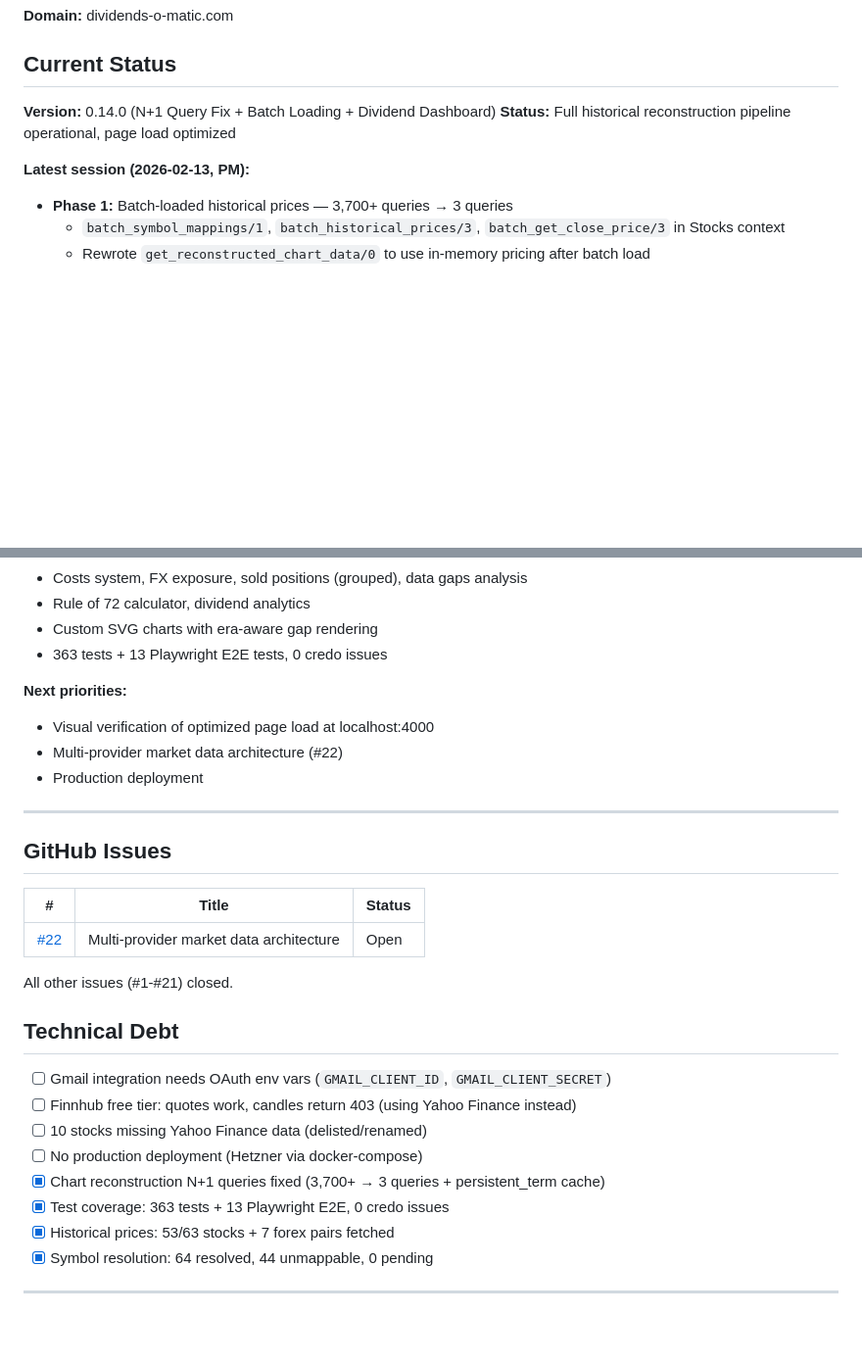
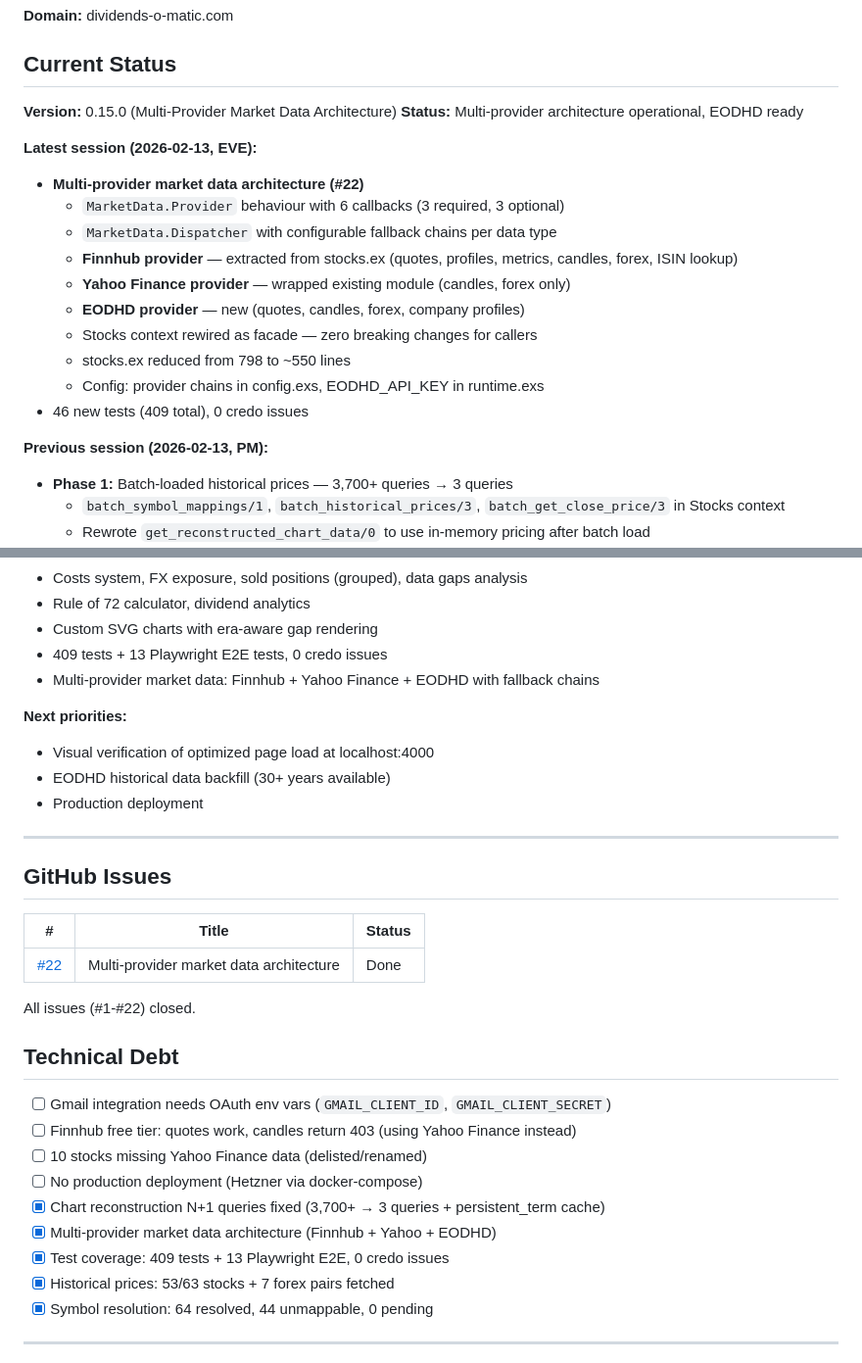
Before and after one commit to jhalmu/dividendsomatic, a Markdown page: MEMO.md, 2 parts joined by grey strips. Shown at 98% size. Drawn GitHub-style; blank space fills up the shorter version.

Commit message:
docs: Update MEMO.md with multi-provider architecture (#22)
Co-Authored-By: Claude <noreply@anthropic.com>

```diff
--- a/MEMO.md
+++ b/MEMO.md
@@ -51,10 +51,22 @@ mix ecto.reset              # Drop + create + migrate
 
 ## Current Status
 
-**Version:** 0.14.0 (N+1 Query Fix + Batch Loading + Dividend Dashboard)
-**Status:** Full historical reconstruction pipeline operational, page load optimized
+**Version:** 0.15.0 (Multi-Provider Market Data Architecture)
+**Status:** Multi-provider architecture operational, EODHD ready
 
-**Latest session (2026-02-13, PM):**
+**Latest session (2026-02-13, EVE):**
+- **Multi-provider market data architecture (#22)**
+  - `MarketData.Provider` behaviour with 6 callbacks (3 required, 3 optional)
+  - `MarketData.Dispatcher` with configurable fallback chains per data type
+  - **Finnhub provider** — extracted from stocks.ex (quotes, profiles, metrics, candles, forex, ISIN lookup)
+  - **Yahoo Finance provider** — wrapped existing module (candles, forex only)
+  - **EODHD provider** — new (quotes, candles, forex, company profiles)
+  - Stocks context rewired as facade — zero breaking changes for callers
+  - stocks.ex reduced from 798 to ~550 lines
+  - Config: provider chains in config.exs, EODHD_API_KEY in runtime.exs
+- 46 new tests (409 total), 0 credo issues
+
+**Previous session (2026-02-13, PM):**
 - **Phase 1:** Batch-loaded historical prices — 3,700+ queries → 3 queries
   - `batch_symbol_mappings/1`, `batch_historical_prices/3`, `batch_get_close_price/3` in Stocks context
   - Rewrote `get_reconstructed_chart_data/0` to use in-memory pricing after batch load
@@ -86,11 +98,12 @@ mix ecto.reset              # Drop + create + migrate
 - Costs system, FX exposure, sold positions (grouped), data gaps analysis
 - Rule of 72 calculator, dividend analytics
 - Custom SVG charts with era-aware gap rendering
-- 363 tests + 13 Playwright E2E tests, 0 credo issues
+- 409 tests + 13 Playwright E2E tests, 0 credo issues
+- Multi-provider market data: Finnhub + Yahoo Finance + EODHD with fallback chains
 
 **Next priorities:**
 - Visual verification of optimized page load at localhost:4000
-- Multi-provider market data architecture (#22)
+- EODHD historical data backfill (30+ years available)
 - Production deployment
 
 ---
@@ -99,9 +112,9 @@ mix ecto.reset              # Drop + create + migrate
 
 | # | Title | Status |
 |---|-------|--------|
-| [#22](https://github.com/jhalmu/dividendsomatic/issues/22) | Multi-provider market data architecture | Open |
+| [#22](https://github.com/jhalmu/dividendsomatic/issues/22) | Multi-provider market data architecture | Done |
 
-All other issues (#1-#21) closed.
+All issues (#1-#22) closed.
 
 ## Technical Debt
 
@@ -110,7 +123,8 @@ All other issues (#1-#21) closed.
 - [ ] 10 stocks missing Yahoo Finance data (delisted/renamed)
 - [ ] No production deployment (Hetzner via docker-compose)
 - [x] Chart reconstruction N+1 queries fixed (3,700+ → 3 queries + persistent_term cache)
-- [x] Test coverage: 363 tests + 13 Playwright E2E, 0 credo issues
+- [x] Multi-provider market data architecture (Finnhub + Yahoo + EODHD)
+- [x] Test coverage: 409 tests + 13 Playwright E2E, 0 credo issues
 - [x] Historical prices: 53/63 stocks + 7 forex pairs fetched
 - [x] Symbol resolution: 64 resolved, 44 unmappable, 0 pending
 
```
